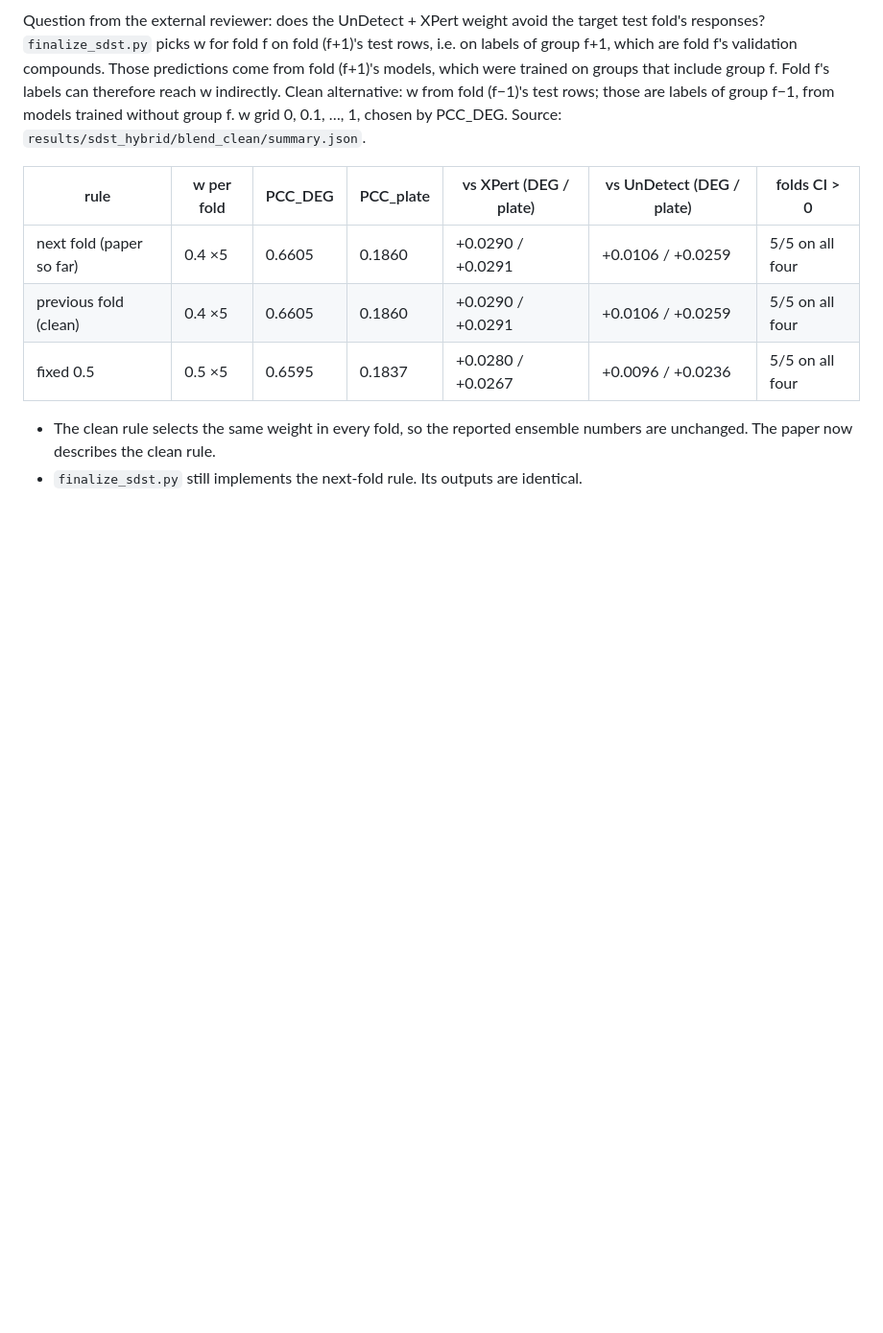
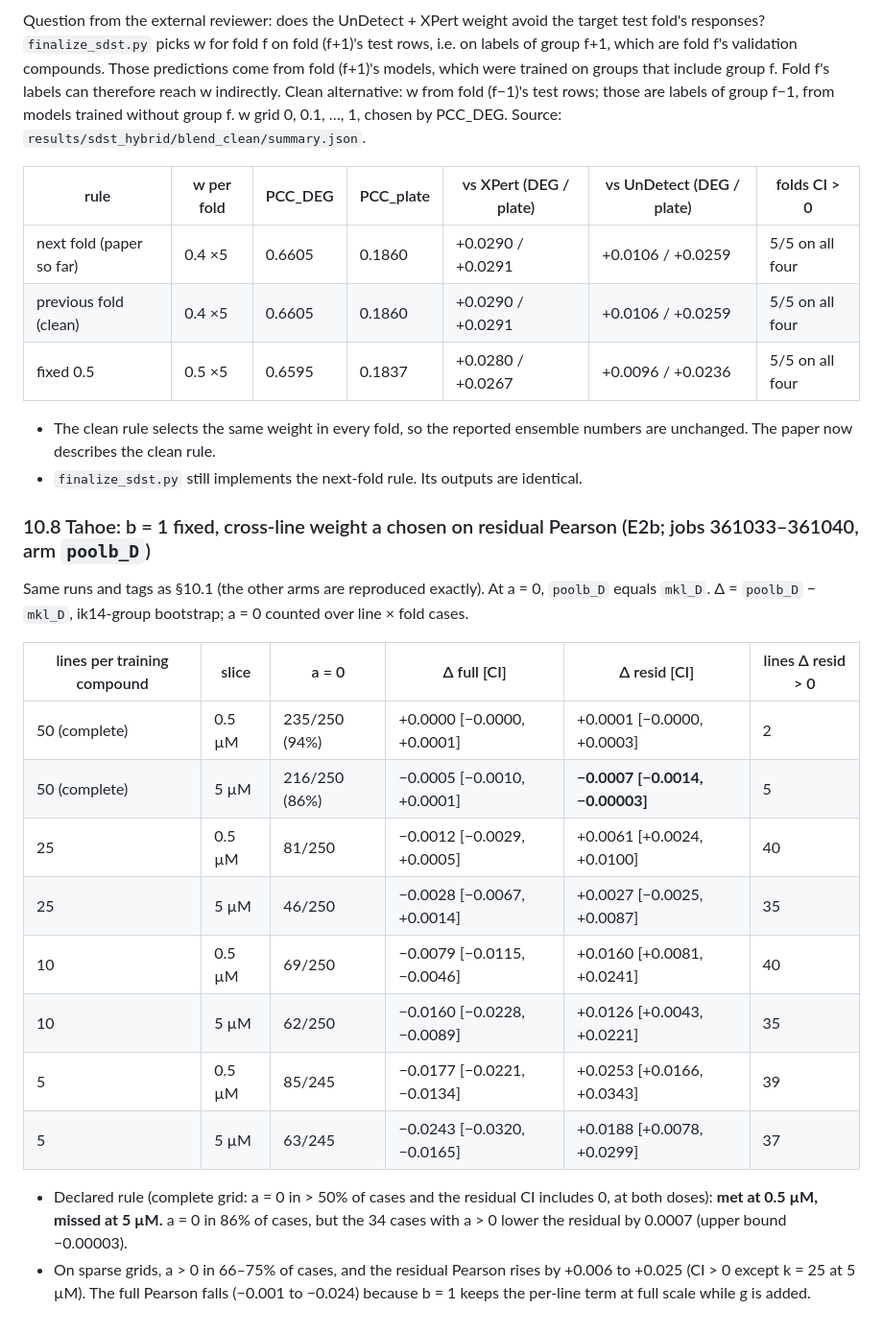
Before and after one commit to CyclopsRay/Therapeutic, a Markdown page: report/11_06_report.md, the part around the change. Shown at 96% size. Rendered like a GitHub page; blank space fills up the shorter version.

Commit message:
Report 11_06 §10.8: E2b (b = 1, a on residual Pearson) on Tahoe
Co-Authored-By: Claude Opus 5.5 <noreply@anthropic.com>

```diff
--- a/report/11_06_report.md
+++ b/report/11_06_report.md
@@ -736,3 +736,26 @@ of group f−1, from models trained without group f. w grid 0, 0.1, …, 1, chos
 - The clean rule selects the same weight in every fold, so the reported ensemble numbers are unchanged. The paper now
   describes the clean rule.
 - `finalize_sdst.py` still implements the next-fold rule. Its outputs are identical.
+
+
+### 10.8 Tahoe: b = 1 fixed, cross-line weight a chosen on residual Pearson (E2b; jobs 361033–361040, arm `poolb_D`)
+
+Same runs and tags as §10.1 (the other arms are reproduced exactly). At a = 0, `poolb_D` equals `mkl_D`. Δ = `poolb_D` −
+`mkl_D`, ik14-group bootstrap; a = 0 counted over line × fold cases.
+
+| lines per training compound | slice | a = 0 | Δ full [CI] | Δ resid [CI] | lines Δ resid > 0 |
+|---|---|---|---|---|---|
+| 50 (complete) | 0.5 µM | 235/250 (94%) | +0.0000 [−0.0000, +0.0001] | +0.0001 [−0.0000, +0.0003] | 2 |
+| 50 (complete) | 5 µM | 216/250 (86%) | −0.0005 [−0.0010, +0.0001] | **−0.0007 [−0.0014, −0.00003]** | 5 |
+| 25 | 0.5 µM | 81/250 | −0.0012 [−0.0029, +0.0005] | +0.0061 [+0.0024, +0.0100] | 40 |
+| 25 | 5 µM | 46/250 | −0.0028 [−0.0067, +0.0014] | +0.0027 [−0.0025, +0.0087] | 35 |
+| 10 | 0.5 µM | 69/250 | −0.0079 [−0.0115, −0.0046] | +0.0160 [+0.0081, +0.0241] | 40 |
+| 10 | 5 µM | 62/250 | −0.0160 [−0.0228, −0.0089] | +0.0126 [+0.0043, +0.0221] | 35 |
+| 5 | 0.5 µM | 85/245 | −0.0177 [−0.0221, −0.0134] | +0.0253 [+0.0166, +0.0343] | 39 |
+| 5 | 5 µM | 63/245 | −0.0243 [−0.0320, −0.0165] | +0.0188 [+0.0078, +0.0299] | 37 |
+
+- Declared rule (complete grid: a = 0 in > 50% of cases and the residual CI includes 0, at both doses): **met at 0.5 µM,
+  missed at 5 µM.** a = 0 in 86% of cases, but the 34 cases with a > 0 lower the residual by 0.0007 (upper bound
+  −0.00003).
+- On sparse grids, a > 0 in 66–75% of cases, and the residual Pearson rises by +0.006 to +0.025 (CI > 0 except k = 25 at
+  5 µM). The full Pearson falls (−0.001 to −0.024) because b = 1 keeps the per-line term at full scale while g is added.
```
Also changed, not shown: report/11_06_record.md (+8 -0 lines).
